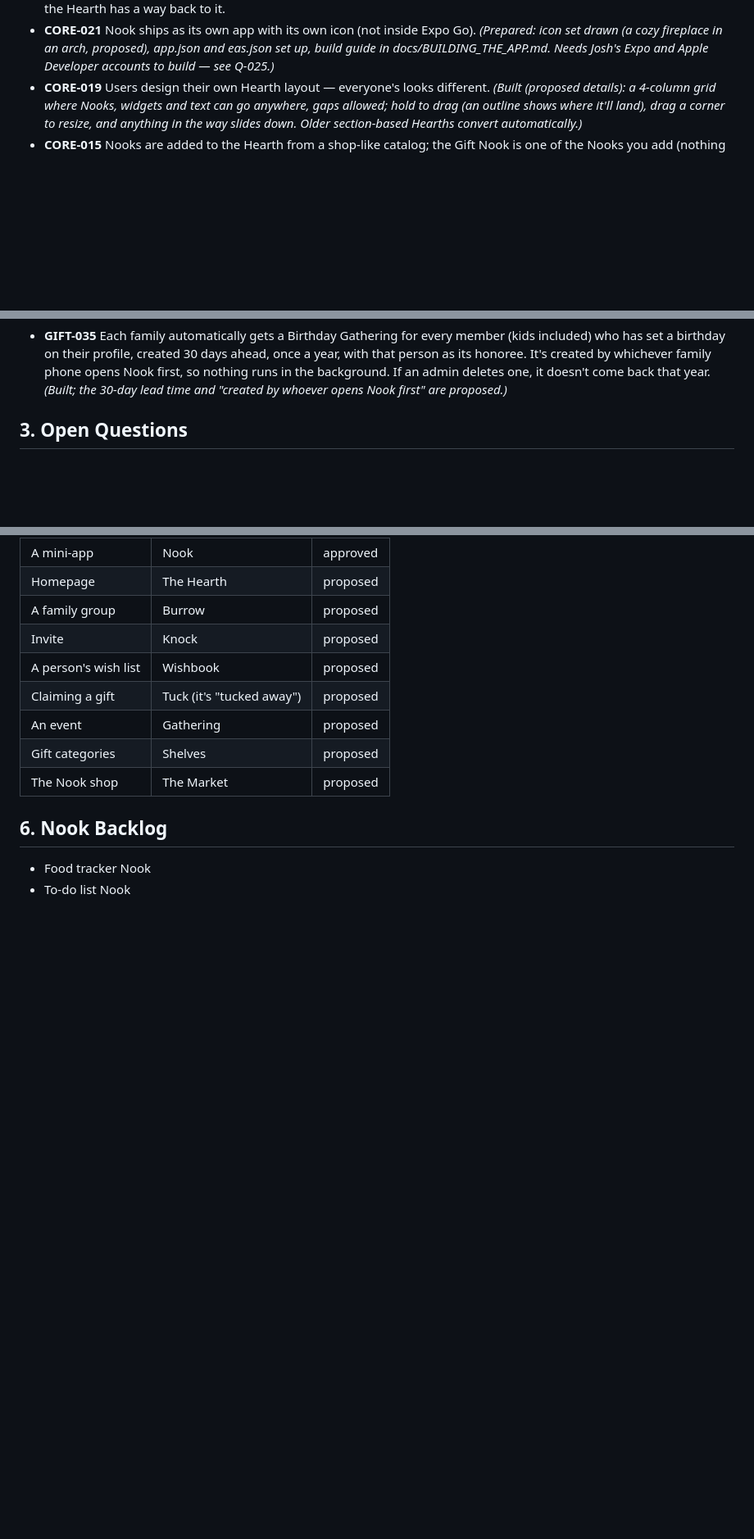
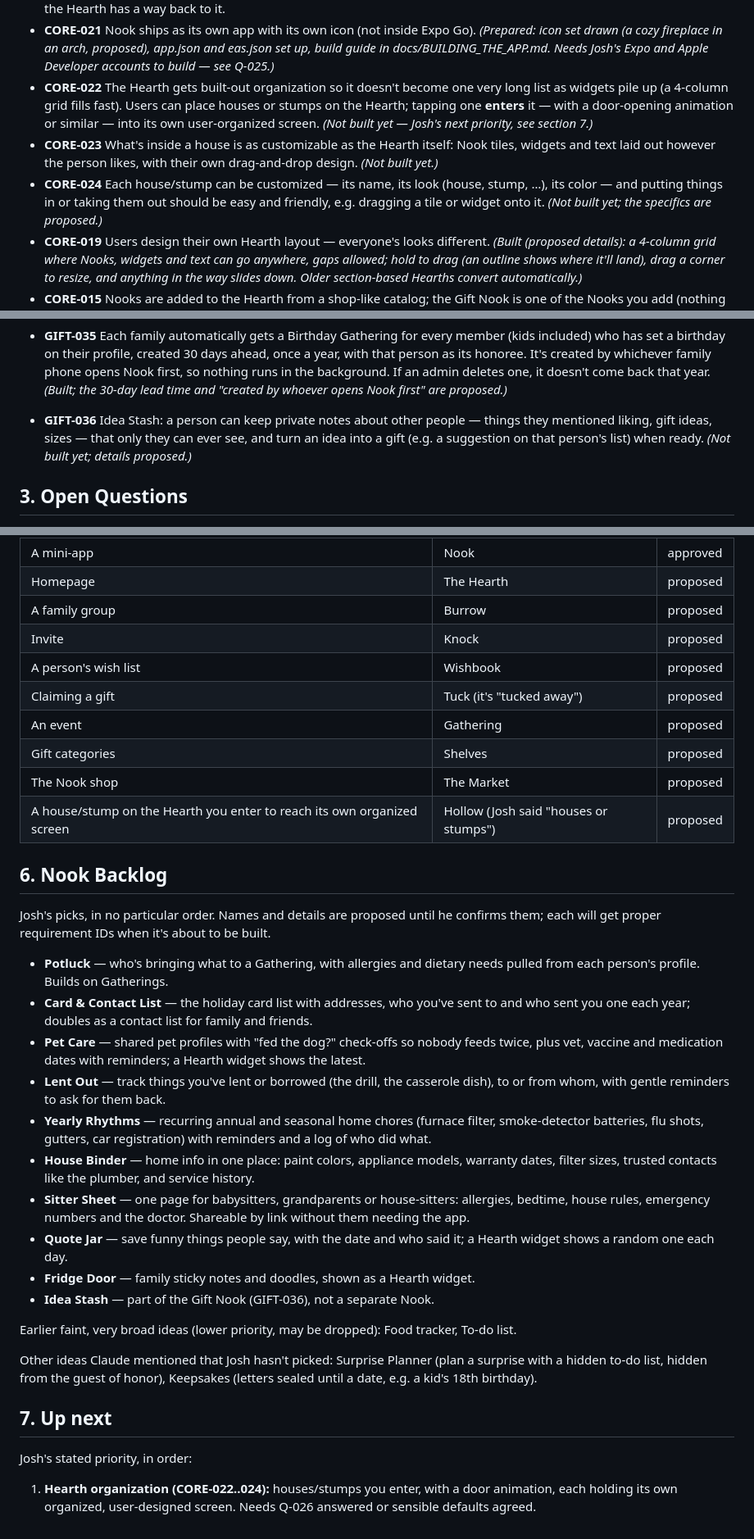
Before and after one commit to Josh51201/nook, a Markdown page: docs/NOOK_REQUIREMENTS.md, 3 parts joined by grey strips. Shown at 82% size. GitHub-like rendering; blank space fills up the shorter version.

Commit message:
Spec: ten new Nooks for the backlog, Idea Stash, and Hearth houses as next priority
Josh picked potluck, card/contact list, pet care, lent out, yearly
rhythms, house binder, sitter sheet, idea stash, quote jar and fridge
door; and asked for Hearth organization (houses/stumps you enter with a
door animation) to be done next. Adds GIFT-036, CORE-022..024, Q-026, a
'Hollow' glossary name (proposed) and an Up next section.

Co-Authored-By: Claude Sonnet 5.5 <noreply@anthropic.com>

```diff
--- a/docs/NOOK_REQUIREMENTS.md
+++ b/docs/NOOK_REQUIREMENTS.md
@@ -22,6 +22,9 @@ _Last updated: 2026-10-07 (rev 17)_
 - **CORE-018** Users can add widgets of different kinds to the Hearth, each completely customizable in what it shows and how it looks — e.g. reminders to log food, countdowns to holidays and events, things to buy. _(Built (proposed details): Countdown, Coming up, Reminders (checklists with phone reminders once/daily/weekly — work in Expo Go), Gifts to buy, Sticky note, Inbox, Greeting; each with title, Soft/Bold/Outline style, color, size, and its own settings, edited with a live preview. Ready-made ideas: Food log reminders, Holiday shopping list, Christmas countdown, Event reminders.)_
 - **CORE-020** Tapping a Hearth widget opens its own settings, except those that are a window onto your own stuff: the Inbox widget opens the inbox and Gifts to buy opens your shopping list. Every Gift Nook screen opened straight from the Hearth has a way back to it.
 - **CORE-021** Nook ships as its own app with its own icon (not inside Expo Go). _(Prepared: icon set drawn (a cozy fireplace in an arch, proposed), app.json and eas.json set up, build guide in docs/BUILDING_THE_APP.md. Needs Josh's Expo and Apple Developer accounts to build — see Q-025.)_
+- **CORE-022** The Hearth gets built-out organization so it doesn't become one very long list as widgets pile up (a 4-column grid fills fast). Users can place houses or stumps on the Hearth; tapping one **enters** it — with a door-opening animation or similar — into its own user-organized screen. _(Not built yet — Josh's next priority, see section 7.)_
+- **CORE-023** What's inside a house is as customizable as the Hearth itself: Nook tiles, widgets and text laid out however the person likes, with their own drag-and-drop design. _(Not built yet.)_
+- **CORE-024** Each house/stump can be customized — its name, its look (house, stump, …), its color — and putting things in or taking them out should be easy and friendly, e.g. dragging a tile or widget onto it. _(Not built yet; the specifics are proposed.)_
 - **CORE-019** Users design their own Hearth layout — everyone's looks different. _(Built (proposed details): a 4-column grid where Nooks, widgets and text can go anywhere, gaps allowed; hold to drag (an outline shows where it'll land), drag a corner to resize, and anything in the way slides down. Older section-based Hearths convert automatically.)_
 - **CORE-015** Nooks are added to the Hearth from a shop-like catalog; the Gift Nook is one of the Nooks you add (nothing is on the Hearth until you add it). Removing a Nook only takes it off the Hearth; its data stays and comes back if you re-add it *(proposed)*.
 
@@ -71,6 +74,7 @@ _Last updated: 2026-10-07 (rev 17)_
 - **GIFT-030** Pasting a link can fill in the gift's name and picture automatically where the shop allows it (Q-011).
 
 - **GIFT-035** Each family automatically gets a Birthday Gathering for every member (kids included) who has set a birthday on their profile, created 30 days ahead, once a year, with that person as its honoree. It's created by whichever family phone opens Nook first, so nothing runs in the background. If an admin deletes one, it doesn't come back that year. _(Built; the 30-day lead time and "created by whoever opens Nook first" are proposed.)_
+- **GIFT-036** Idea Stash: a person can keep private notes about other people — things they mentioned liking, gift ideas, sizes — that only they can ever see, and turn an idea into a gift (e.g. a suggestion on that person's list) when ready. _(Not built yet; details proposed.)_
 
 ## 3. Open Questions
 - **Q-003** For events about one person (a birthday, a baby shower), does the event show only that person's list, while group events like Christmas show everyone's? Who is the "honoree" of an anniversary (both people)?
@@ -128,7 +135,25 @@ _Last updated: 2026-10-07 (rev 17)_
 | An event | Gathering | proposed |
 | Gift categories | Shelves | proposed |
 | The Nook shop | The Market | proposed |
+| A house/stump on the Hearth you enter to reach its own organized screen | Hollow (Josh said "houses or stumps") | proposed |
 
 ## 6. Nook Backlog
-- Food tracker Nook
-- To-do list Nook
+Josh's picks, in no particular order. Names and details are proposed until he confirms them; each will get proper requirement IDs when it's about to be built.
+- **Potluck** — who's bringing what to a Gathering, with allergies and dietary needs pulled from each person's profile. Builds on Gatherings.
+- **Card & Contact List** — the holiday card list with addresses, who you've sent to and who sent you one each year; doubles as a contact list for family and friends.
+- **Pet Care** — shared pet profiles with "fed the dog?" check-offs so nobody feeds twice, plus vet, vaccine and medication dates with reminders; a Hearth widget shows the latest.
+- **Lent Out** — track things you've lent or borrowed (the drill, the casserole dish), to or from whom, with gentle reminders to ask for them back.
+- **Yearly Rhythms** — recurring annual and seasonal home chores (furnace filter, smoke-detector batteries, flu shots, gutters, car registration) with reminders and a log of who did what.
+- **House Binder** — home info in one place: paint colors, appliance models, warranty dates, filter sizes, trusted contacts like the plumber, and service history.
+- **Sitter Sheet** — one page for babysitters, grandparents or house-sitters: allergies, bedtime, house rules, emergency numbers and the doctor. Shareable by link without them needing the app.
+- **Quote Jar** — save funny things people say, with the date and who said it; a Hearth widget shows a random one each day.
+- **Fridge Door** — family sticky notes and doodles, shown as a Hearth widget.
+- **Idea Stash** — part of the Gift Nook (GIFT-036), not a separate Nook.
+
+Earlier faint, very broad ideas (lower priority, may be dropped): Food tracker, To-do list.
+
+Other ideas Claude mentioned that Josh hasn't picked: Surprise Planner (plan a surprise with a hidden to-do list, hidden from the guest of honor), Keepsakes (letters sealed until a date, e.g. a kid's 18th birthday).
+
+## 7. Up next
+Josh's stated priority, in order:
+1. **Hearth organization (CORE-022..024):** houses/stumps you enter, with a door animation, each holding its own organized, user-designed screen. Needs Q-026 answered or sensible defaults agreed.
```
Also changed, not shown: other parts of docs/NOOK_REQUIREMENTS.md (+4 -1 lines).
